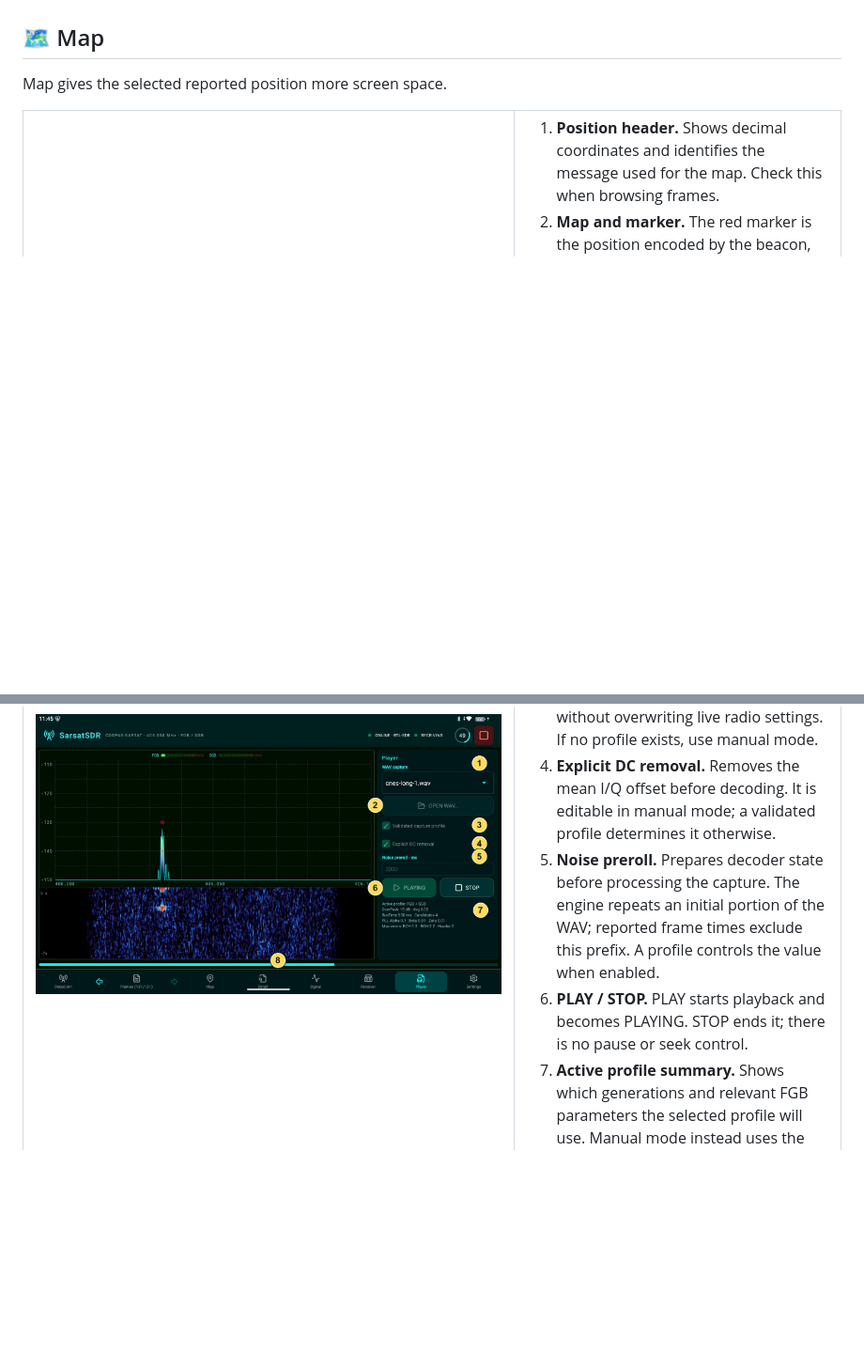
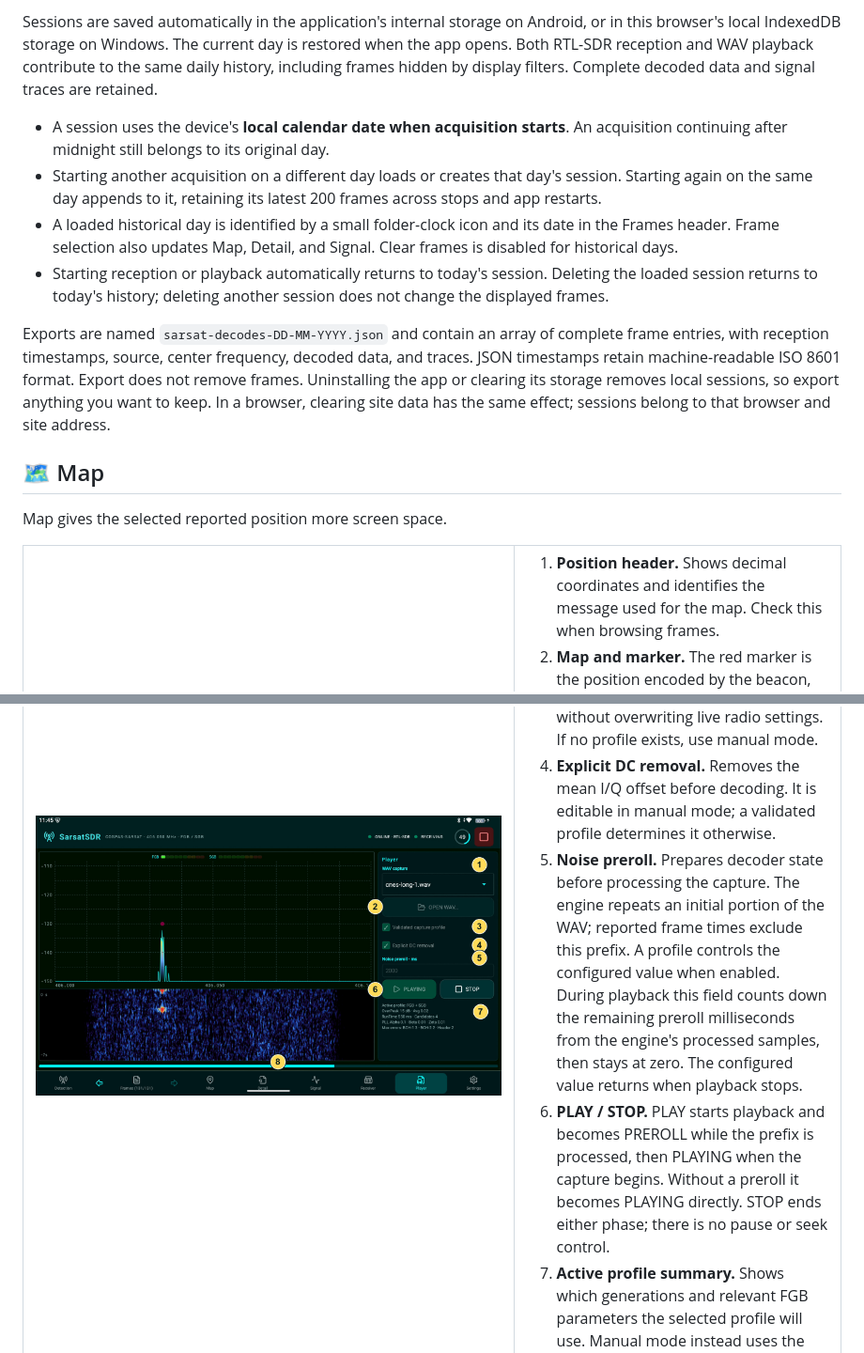
Before and after one commit to fredzo/SarsatSDR, a Markdown page: docs/README.md, 2 parts joined by grey strips. Shown at 94% size. GitHub-like rendering; blank space fills up the shorter version.

```diff
--- a/docs/README.md
+++ b/docs/README.md
@@ -157,3 +183,27 @@ means its decoded fields should not be treated as reliable.
+Sessions are saved automatically in the application's internal storage on
+Android, or in this browser's local IndexedDB storage on Windows. The current
+day is restored when the app opens. Both RTL-SDR reception and WAV playback
+contribute to the same daily history, including frames hidden by display filters.
+Complete decoded data and signal traces are retained.
+
+- A session uses the device's **local calendar date when acquisition starts**.
+  An acquisition continuing after midnight still belongs to its original day.
+- Starting another acquisition on a different day loads or creates that day's
+  session. Starting again on the same day appends to it, retaining its latest
+  200 frames across stops and app restarts.
+- A loaded historical day is identified by a small folder-clock icon and its
+  date in the Frames header. Frame selection also updates Map, Detail, and Signal.
+  Clear frames is disabled for historical days.
+- Starting reception or playback automatically returns to today's session.
+  Deleting the loaded session returns to today's history; deleting another
+  session does not change the displayed frames.
+
+Exports are named `sarsat-decodes-DD-MM-YYYY.json` and contain an array of complete
+frame entries, with reception timestamps, source, center frequency, decoded data,
+and traces. JSON timestamps retain machine-readable ISO 8601 format. Export does not remove frames. Uninstalling the app or clearing its
+storage removes local sessions, so export anything you want to keep. In a browser,
+clearing site data has the same effect; sessions belong to that browser and site
+address.
 
 <a id="map"></a>
 
@@ -328,8 +378,8 @@ the same screen provides recording controls.
 <li><strong>OPEN WAV.</strong> On Android, choose a compatible file through the system picker. A recording made by the app carries its center frequency for playback.</li>
 <li><strong>Validated capture profile.</strong> Uses the tested decoder, DC-removal, and preroll settings for a known capture, without overwriting live radio settings. If no profile exists, use manual mode.</li>
 <li><strong>Explicit DC removal.</strong> Removes the mean I/Q offset before decoding. It is editable in manual mode; a validated profile determines it otherwise.</li>
-<li><strong>Noise preroll.</strong> Prepares decoder state before processing the capture. The engine repeats an initial portion of the WAV; reported frame times exclude this prefix. A profile controls the value when enabled.</li>
-<li><strong>PLAY / STOP.</strong> PLAY starts playback and becomes PLAYING. STOP ends it; there is no pause or seek control.</li>
+<li><strong>Noise preroll.</strong> Prepares decoder state before processing the capture. The engine repeats an initial portion of the WAV; reported frame times exclude this prefix. A profile controls the configured value when enabled. During playback this field counts down the remaining preroll milliseconds from the engine's processed samples, then stays at zero. The configured value returns when playback stops.</li>
+<li><strong>PLAY / STOP.</strong> PLAY starts playback and becomes PREROLL while the prefix is processed, then PLAYING when the capture begins. Without a preroll it becomes PLAYING directly. STOP ends either phase; there is no pause or seek control.</li>
 <li><strong>Active profile summary.</strong> Shows which generations and relevant FGB parameters the selected profile will use. Manual mode instead uses the decoder settings from Settings.</li>
 <li><strong>Progress bar.</strong> Shows progress through the capture. It is an indicator, not a seek slider.</li>
 </ol>
```
Also changed, not shown: other parts of docs/README.md (+42 -8 lines), DEVELOPER_README.md (+34 -3 lines), README.md (+5 -3 lines), docs/images/frames-guide.png, docs/images/session-manager-guide.png (added), docs/images/settings-fgb-guide.png, docs/images/settings-version.png (added), 13 other files.
